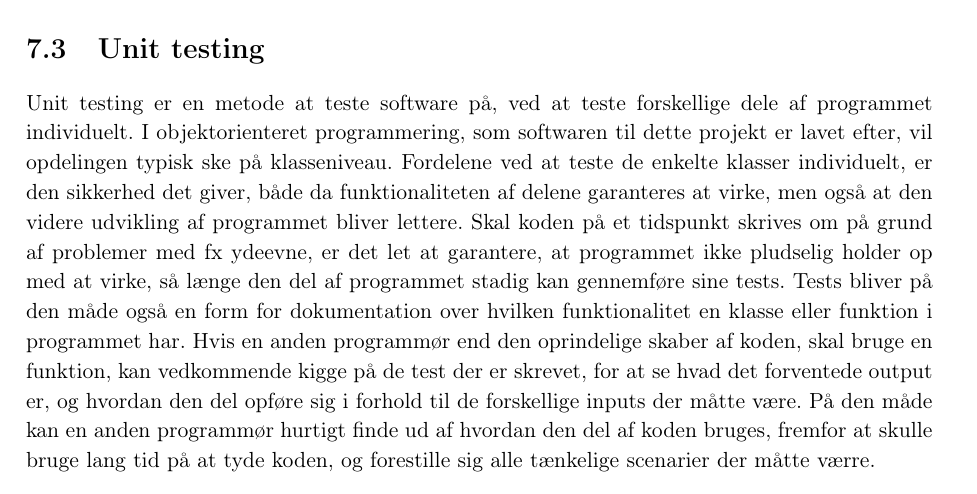
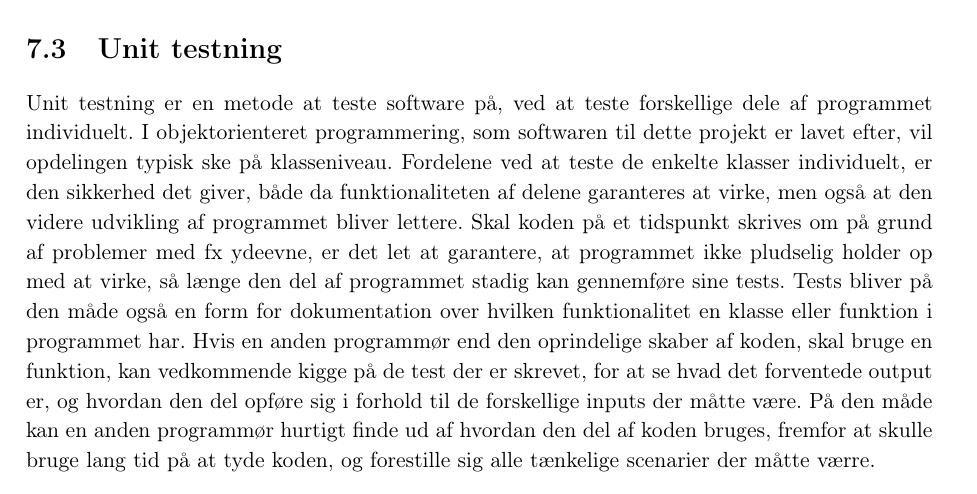
Before and after one commit to Haurum/P2, a LaTeX thesis (Rapport/Rapport.tex, which reads Rapport/problem/test.tex): part of page 49 of 63, cut so that both start at the same text. Compiled offline with pdfLaTeX.

Commit message:
raporaoppoewtpoawot

```diff
--- a/Rapport/problem/test.tex
+++ b/Rapport/problem/test.tex
@@ -30,8 +30,8 @@ I testcase 1, hvor flere af samme person læses ind, bliver Map View vist korrek
 I testcase 2 blev personen, som ikke nåede alle poster, håndteret som forventet. Tider blev udskiftet med ”X” i de tilfælde personen ikke nåede en post, og difference i tid, samt distance løbet, blev sat til 0. Løberen indgår med korrekte tider i de stræk, som løberen nåede.\newline
 I testcase 3 crashede programmet med en ArgumentOutOfRangeException. Denne fejl blev rettet, ved at der ikke bliver loadet noget ind i programmet, før der bliver valgt en mappe og trykket “OK” i dialogboksen.
 
-\section{Unit testing}
-Unit testing er en metode at teste software på, ved at teste forskellige dele af programmet individuelt. I objektorienteret programmering, som softwaren til dette projekt er lavet efter, vil opdelingen typisk ske på klasseniveau. Fordelene ved at teste de enkelte klasser individuelt, er den sikkerhed det giver, både da funktionaliteten af delene garanteres at virke, men også at den videre udvikling af programmet bliver lettere. Skal koden på et tidspunkt skrives om på grund af problemer med fx ydeevne, er det let at garantere, at programmet ikke pludselig holder op med at virke, så længe den del af programmet stadig kan gennemføre sine tests.
+\section{Unit testning}
+Unit testning er en metode at teste software på, ved at teste forskellige dele af programmet individuelt. I objektorienteret programmering, som softwaren til dette projekt er lavet efter, vil opdelingen typisk ske på klasseniveau. Fordelene ved at teste de enkelte klasser individuelt, er den sikkerhed det giver, både da funktionaliteten af delene garanteres at virke, men også at den videre udvikling af programmet bliver lettere. Skal koden på et tidspunkt skrives om på grund af problemer med fx ydeevne, er det let at garantere, at programmet ikke pludselig holder op med at virke, så længe den del af programmet stadig kan gennemføre sine tests.
 Tests bliver på den måde også en form for dokumentation over hvilken funktionalitet en klasse eller funktion i programmet har. Hvis en anden programmør end den oprindelige skaber af koden, skal bruge en funktion, kan vedkommende kigge på de test der er skrevet, for at se hvad det forventede output er, og hvordan den del opføre sig i forhold til de forskellige inputs der måtte være. På den måde kan en anden programmør hurtigt finde ud af hvordan den del af koden bruges, fremfor at skulle bruge lang tid på at tyde koden, og forestille sig alle tænkelige scenarier der måtte værre.
 
 Af Unit-tests er blevet lavet 3 tests.
```
